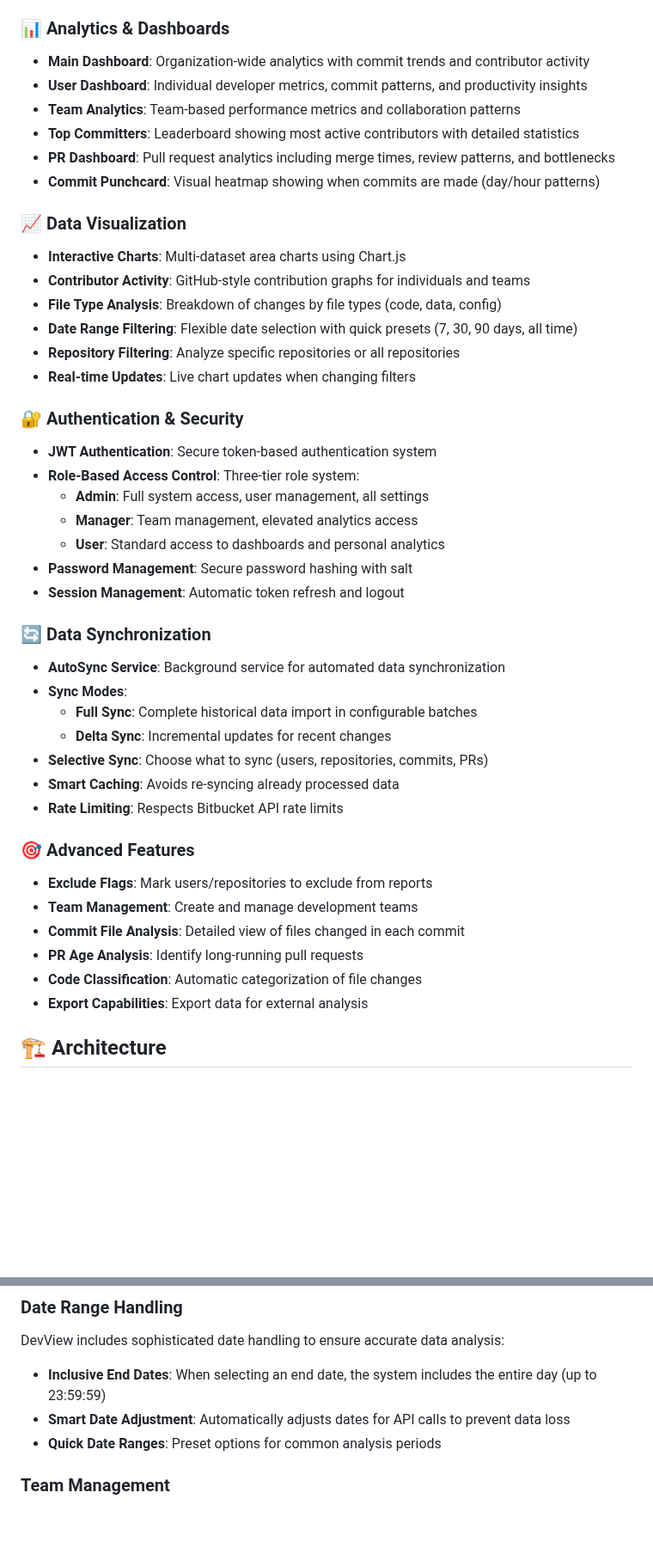
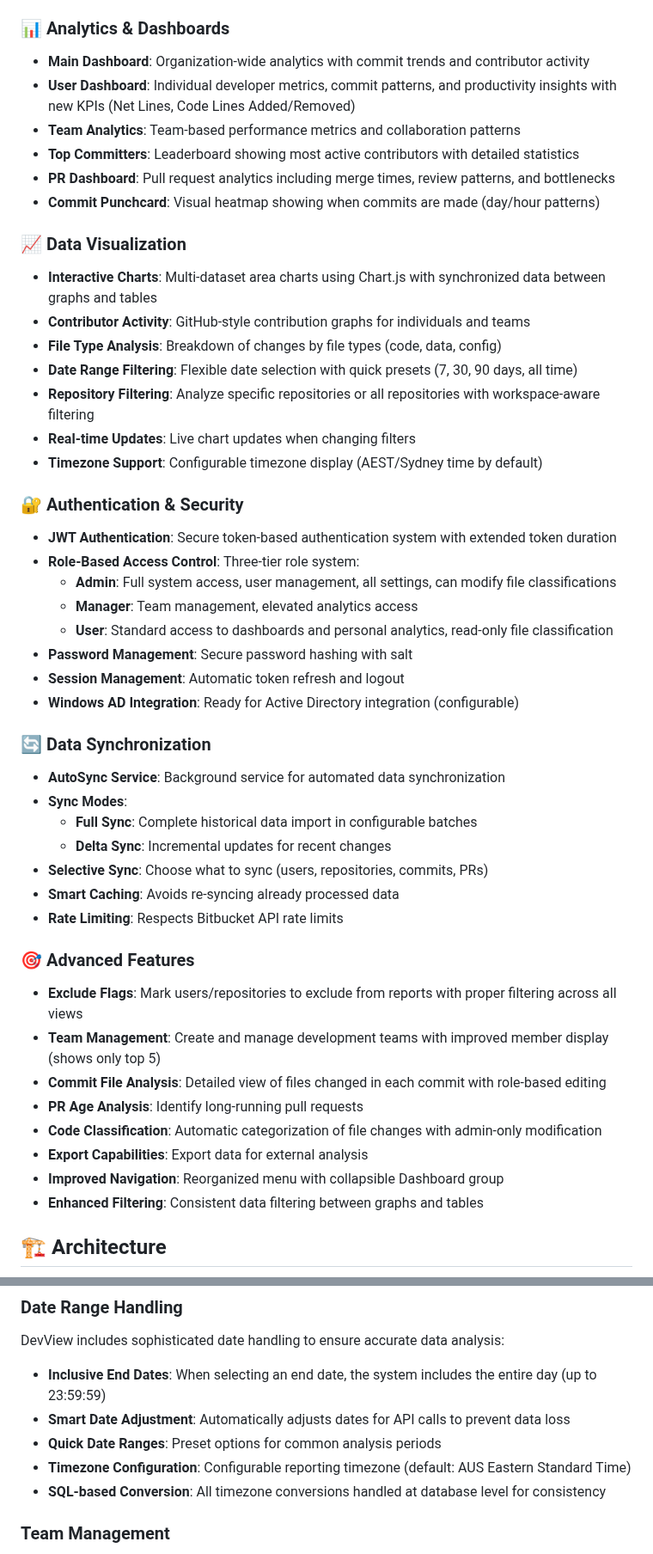
Before and after one commit to vbhardwaj-au/dev-view, a Markdown page: README.md, 2 parts joined by grey strips. Shown at 86% size. Drawn GitHub-style; blank space fills up the shorter version.

```diff
--- a/README.md
+++ b/README.md
@@ -10,28 +10,30 @@ DevView is a comprehensive .NET 9 solution for analyzing Bitbucket repositories
 
 ### 📊 Analytics & Dashboards
 - **Main Dashboard**: Organization-wide analytics with commit trends and contributor activity
-- **User Dashboard**: Individual developer metrics, commit patterns, and productivity insights
+- **User Dashboard**: Individual developer metrics, commit patterns, and productivity insights with new KPIs (Net Lines, Code Lines Added/Removed)
 - **Team Analytics**: Team-based performance metrics and collaboration patterns
 - **Top Committers**: Leaderboard showing most active contributors with detailed statistics
 - **PR Dashboard**: Pull request analytics including merge times, review patterns, and bottlenecks
 - **Commit Punchcard**: Visual heatmap showing when commits are made (day/hour patterns)
 
 ### 📈 Data Visualization
-- **Interactive Charts**: Multi-dataset area charts using Chart.js
+- **Interactive Charts**: Multi-dataset area charts using Chart.js with synchronized data between graphs and tables
 - **Contributor Activity**: GitHub-style contribution graphs for individuals and teams
 - **File Type Analysis**: Breakdown of changes by file types (code, data, config)
 - **Date Range Filtering**: Flexible date selection with quick presets (7, 30, 90 days, all time)
-- **Repository Filtering**: Analyze specific repositories or all repositories
+- **Repository Filtering**: Analyze specific repositories or all repositories with workspace-aware filtering
 - **Real-time Updates**: Live chart updates when changing filters
+- **Timezone Support**: Configurable timezone display (AEST/Sydney time by default)
 
 ### 🔐 Authentication & Security
-- **JWT Authentication**: Secure token-based authentication system
+- **JWT Authentication**: Secure token-based authentication system with extended token duration
 - **Role-Based Access Control**: Three-tier role system:
-  - **Admin**: Full system access, user management, all settings
+  - **Admin**: Full system access, user management, all settings, can modify file classifications
   - **Manager**: Team management, elevated analytics access
-  - **User**: Standard access to dashboards and personal analytics
+  - **User**: Standard access to dashboards and personal analytics, read-only file classification
 - **Password Management**: Secure password hashing with salt
 - **Session Management**: Automatic token refresh and logout
+- **Windows AD Integration**: Ready for Active Directory integration (configurable)
 
 ### 🔄 Data Synchronization
 - **AutoSync Service**: Background service for automated data synchronization
@@ -43,12 +45,14 @@ DevView is a comprehensive .NET 9 solution for analyzing Bitbucket repositories
 - **Rate Limiting**: Respects Bitbucket API rate limits
 
 ### 🎯 Advanced Features
-- **Exclude Flags**: Mark users/repositories to exclude from reports
-- **Team Management**: Create and manage development teams
-- **Commit File Analysis**: Detailed view of files changed in each commit
+- **Exclude Flags**: Mark users/repositories to exclude from reports with proper filtering across all views
+- **Team Management**: Create and manage development teams with improved member display (shows only top 5)
+- **Commit File Analysis**: Detailed view of files changed in each commit with role-based editing
 - **PR Age Analysis**: Identify long-running pull requests
-- **Code Classification**: Automatic categorization of file changes
+- **Code Classification**: Automatic categorization of file changes with admin-only modification
 - **Export Capabilities**: Export data for external analysis
+- **Improved Navigation**: Reorganized menu with collapsible Dashboard group
+- **Enhanced Filtering**: Consistent data filtering between graphs and tables
 
 ## 🏗️ Architecture
 
@@ -358,6 +362,8 @@ DevView includes sophisticated date handling to ensure accurate data analysis:
 - **Inclusive End Dates**: When selecting an end date, the system includes the entire day (up to 23:59:59)
 - **Smart Date Adjustment**: Automatically adjusts dates for API calls to prevent data loss
 - **Quick Date Ranges**: Preset options for common analysis periods
+- **Timezone Configuration**: Configurable reporting timezone (default: AUS Eastern Standard Time)
+- **SQL-based Conversion**: All timezone conversions handled at database level for consistency
 
 ### Team Management
 - Create custom teams to group developers
```
Also changed, not shown: other parts of README.md (+36 -1 lines).
